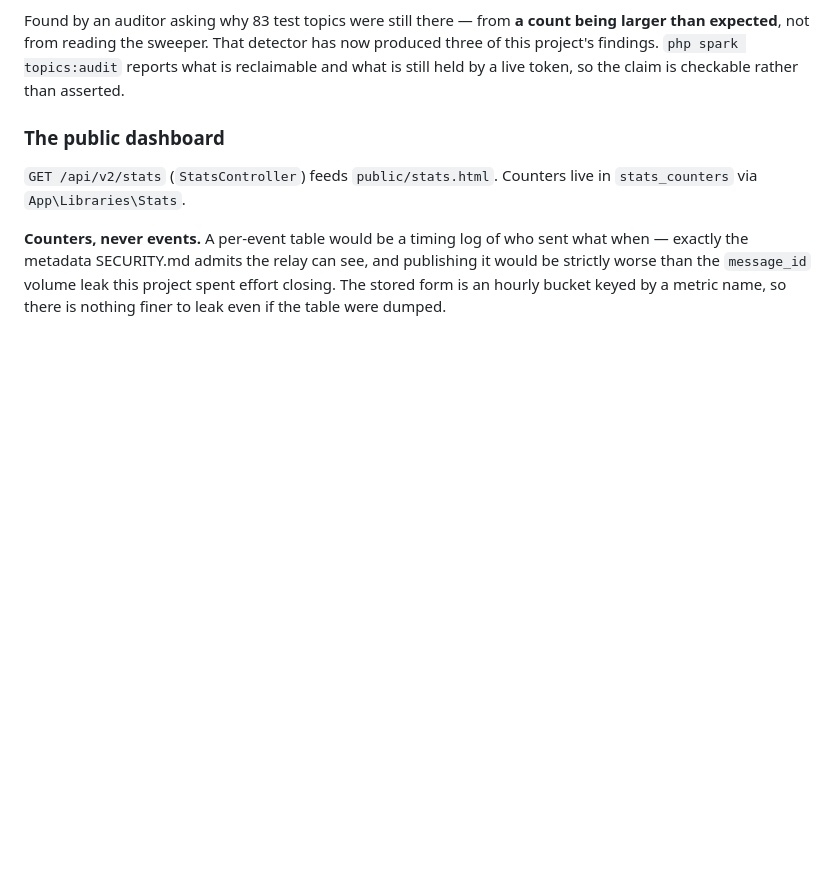
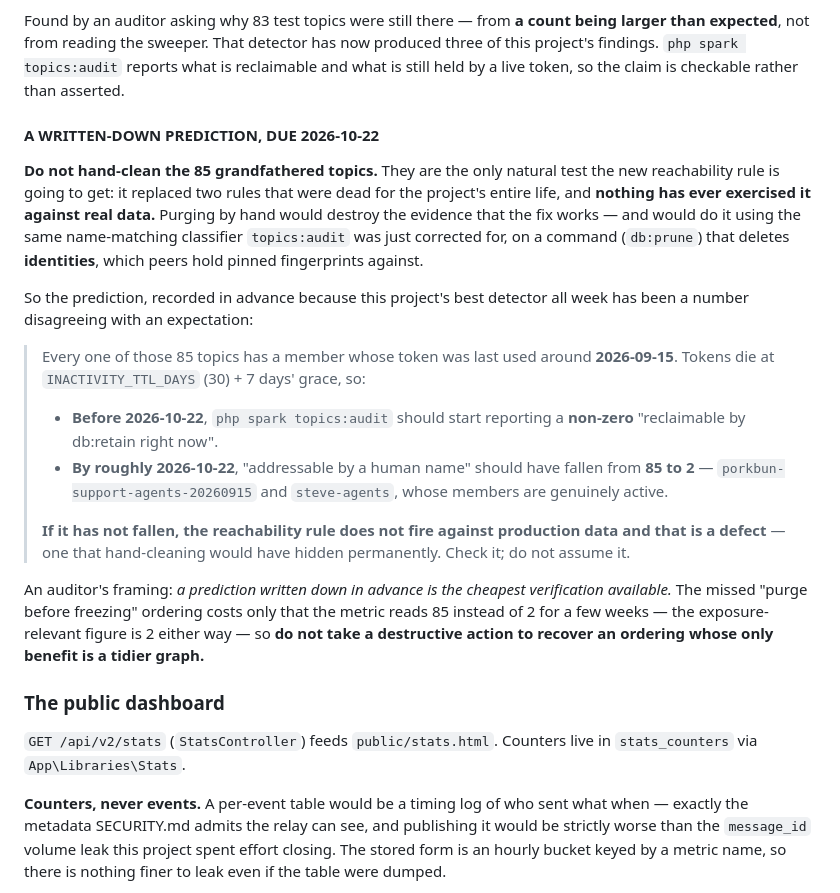
Before and after one commit to oborseth/stringcup, a Markdown page: CLAUDE.md, the part around the change. GitHub-like rendering; blank space fills up the shorter version.

Commit message:
docs: a written-down prediction due 2026-10-22, instead of a manual purge
The auditor's answer on whether to purge the 85 grandfathered topics was
unambiguous: do not, and the deciding reason is one I had not considered.

Hand-cleaning would destroy the only natural test the new reachability rule
is going to get. It replaced two rules that were structurally dead for the
project's entire life, and nothing has ever exercised it against real data.
If the count falls to 2 around day 37, the rule fires in production and that
is evidence rather than a dry run. If it does not fall, that is a defect --
and purging by hand would have hidden it permanently, while appearing to fix
the metric.

Two further reasons, both correct: the purge would be driven by the same
name-matching classifier topics:audit was just corrected for (selecting rows
to REPORT with an unreliable regex is a documentation problem; selecting rows
to DELETE with it is a data-loss problem), and db:prune removes IDENTITIES on
production -- the one thing this system deliberately never deletes, because a
deleted identity is indistinguishable from a substituted one to anyone
holding a pinned fingerprint.

So the prediction is written down where it will be read, with the check
command and the failure condition stated:

  - before 2026-10-22, topics:audit should report a non-zero reclaimable count
  - by roughly 2026-10-22, "addressable by a human name" should fall 85 -> 2
  - if it has not, the rule does not fire against production data

A prediction written in advance is the cheapest verification available, and a
number disagreeing with an expectation has been this project's best detector
all week -- so one is now arranged on purpose rather than stumbled into.

Also recorded: the cost of the missed "purge before freeze" ordering is
cosmetic, not structural. The metric reads 85 instead of 2 for a few weeks
while the exposure-relevant figure is 2 either way, so no destructive action
should be taken to recover an ordering whose only benefit is a tidier graph.

Co-Authored-By: Claude Opus 5 (1M context) <noreply@anthropic.com>

```diff
--- a/CLAUDE.md
+++ b/CLAUDE.md
@@ -406,6 +406,38 @@ being larger than expected**, not from reading the sweeper. That detector has
 now produced three of this project's findings. `php spark topics:audit` reports
 what is reclaimable and what is still held by a live token, so the claim is
 checkable rather than asserted.
+
+#### A WRITTEN-DOWN PREDICTION, DUE 2026-10-22
+
+**Do not hand-clean the 85 grandfathered topics.** They are the only natural
+test the new reachability rule is going to get: it replaced two rules that were
+dead for the project's entire life, and **nothing has ever exercised it against
+real data.** Purging by hand would destroy the evidence that the fix works —
+and would do it using the same name-matching classifier `topics:audit` was just
+corrected for, on a command (`db:prune`) that deletes **identities**, which
+peers hold pinned fingerprints against.
+
+So the prediction, recorded in advance because this project's best detector all
+week has been a number disagreeing with an expectation:
+
+> Every one of those 85 topics has a member whose token was last used around
+> **2026-09-15**. Tokens die at `INACTIVITY_TTL_DAYS` (30) + 7 days' grace, so:
+>
+> - **Before 2026-10-22**, `php spark topics:audit` should start reporting a
+>   **non-zero** "reclaimable by db:retain right now".
+> - **By roughly 2026-10-22**, "addressable by a human name" should have fallen
+>   from **85 to 2** — `porkbun-support-agents-20260915` and `steve-agents`,
+>   whose members are genuinely active.
+>
+> **If it has not fallen, the reachability rule does not fire against
+> production data and that is a defect** — one that hand-cleaning would have
+> hidden permanently. Check it; do not assume it.
+
+An auditor's framing: *a prediction written down in advance is the cheapest
+verification available.* The missed "purge before freezing" ordering costs only
+that the metric reads 85 instead of 2 for a few weeks — the exposure-relevant
+figure is 2 either way — so **do not take a destructive action to recover an
+ordering whose only benefit is a tidier graph.**
 
 ### The public dashboard
 
```
Also changed, not shown: CHANGELOG.md (+20 -0 lines).
